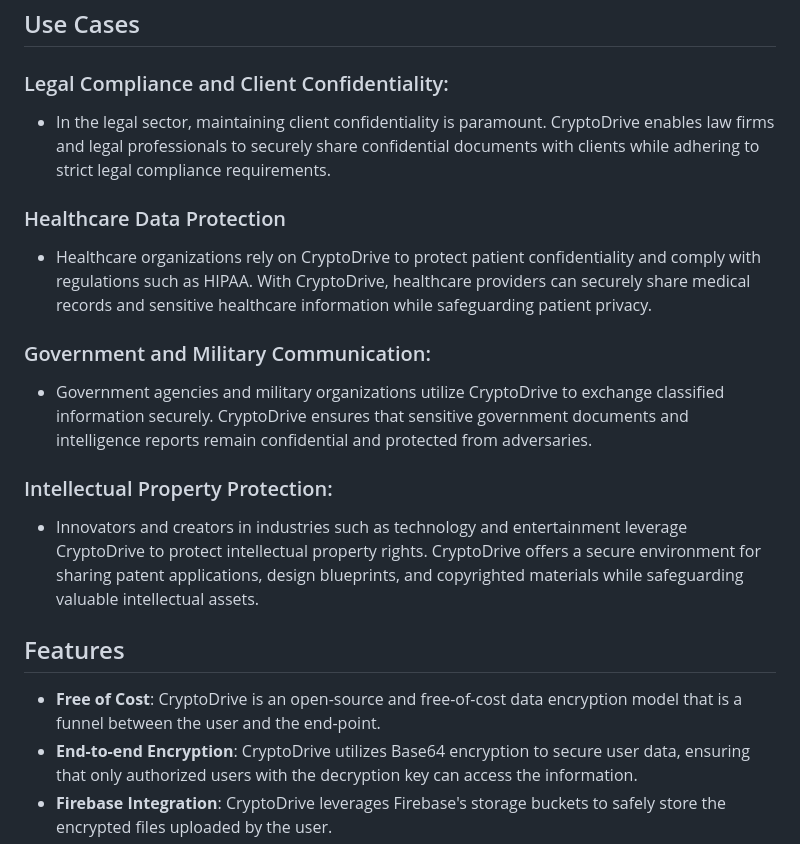
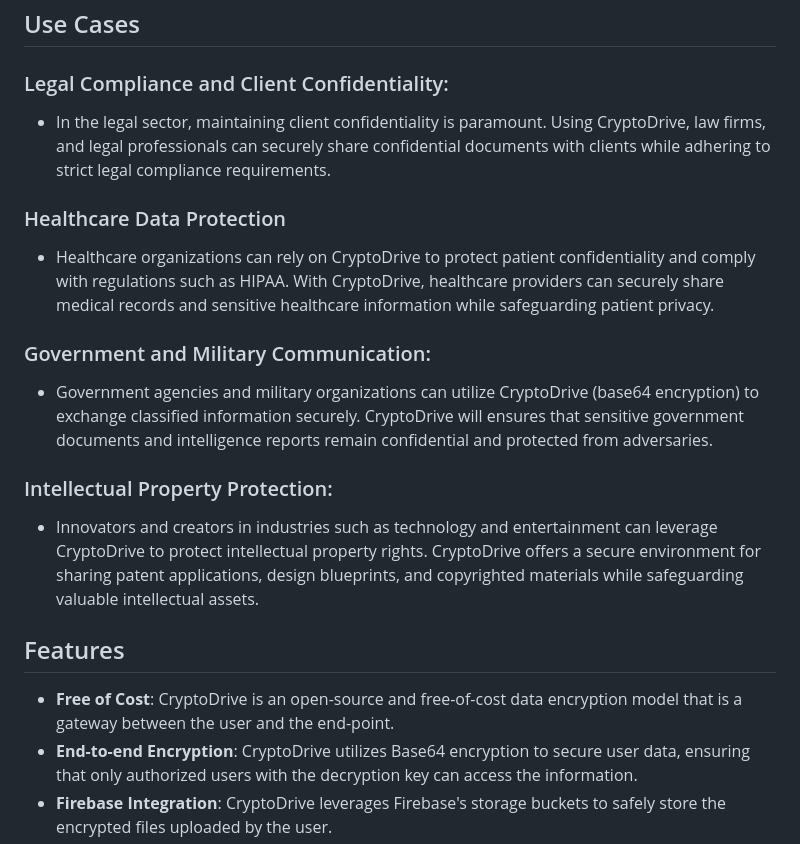
Before and after one commit to Sharjeel-Afridi/CryptoDrive, a Markdown page: README.md, the part around the change. GitHub-like rendering.

```diff
--- a/README.md
+++ b/README.md
@@ -21,19 +21,19 @@ Against this backdrop, the necessity of CryptoDrive becomes evident as a solutio
 
 ## Use Cases
 ### Legal Compliance and Client Confidentiality:
-- In the legal sector, maintaining client confidentiality is paramount. CryptoDrive enables law firms and legal professionals to securely share confidential documents with clients while adhering to strict legal compliance requirements.
+- In the legal sector, maintaining client confidentiality is paramount. Using CryptoDrive, law firms, and legal professionals can securely share confidential documents with clients while adhering to strict legal compliance requirements.
 
 ### Healthcare Data Protection
-- Healthcare organizations rely on CryptoDrive to protect patient confidentiality and comply with regulations such as HIPAA. With CryptoDrive, healthcare providers can securely share medical records and sensitive healthcare information while safeguarding patient privacy.
+- Healthcare organizations can rely on CryptoDrive to protect patient confidentiality and comply with regulations such as HIPAA. With CryptoDrive, healthcare providers can securely share medical records and sensitive healthcare information while safeguarding patient privacy.
 
 ### Government and Military Communication:
-- Government agencies and military organizations utilize CryptoDrive to exchange classified information securely. CryptoDrive ensures that sensitive government documents and intelligence reports remain confidential and protected from adversaries.
+- Government agencies and military organizations can utilize CryptoDrive (base64 encryption) to exchange classified information securely. CryptoDrive will ensures that sensitive government documents and intelligence reports remain confidential and protected from adversaries.
 
 ### Intellectual Property Protection:
-- Innovators and creators in industries such as technology and entertainment leverage CryptoDrive to protect intellectual property rights. CryptoDrive offers a secure environment for sharing patent applications, design blueprints, and copyrighted materials while safeguarding valuable intellectual assets.
+- Innovators and creators in industries such as technology and entertainment can leverage CryptoDrive to protect intellectual property rights. CryptoDrive offers a secure environment for sharing patent applications, design blueprints, and copyrighted materials while safeguarding valuable intellectual assets.
 
 ## Features
-- **Free of Cost**: CryptoDrive is an open-source and free-of-cost data encryption model that is a funnel between the user and the end-point.
+- **Free of Cost**: CryptoDrive is an open-source and free-of-cost data encryption model that is a gateway between the user and the end-point.
 - **End-to-end Encryption**: CryptoDrive utilizes Base64 encryption to secure user data, ensuring that only authorized users with the decryption key can access the information.
 - **Firebase Integration**: CryptoDrive leverages Firebase's storage buckets to safely store the encrypted files uploaded by the user.
 - **File Upload and Download**: The application allows users to upload encrypted files to their Firebase storage buckets, and download them for decryption and access.
```
